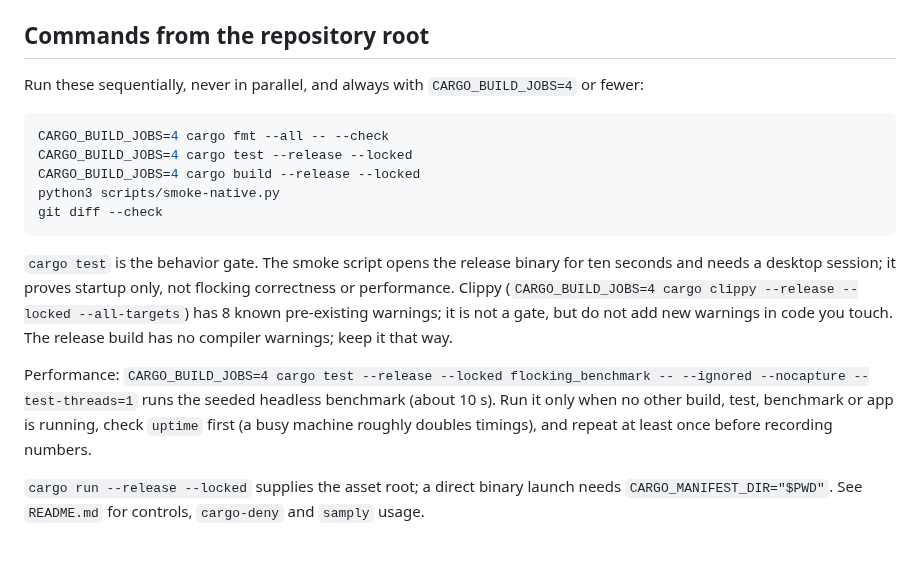
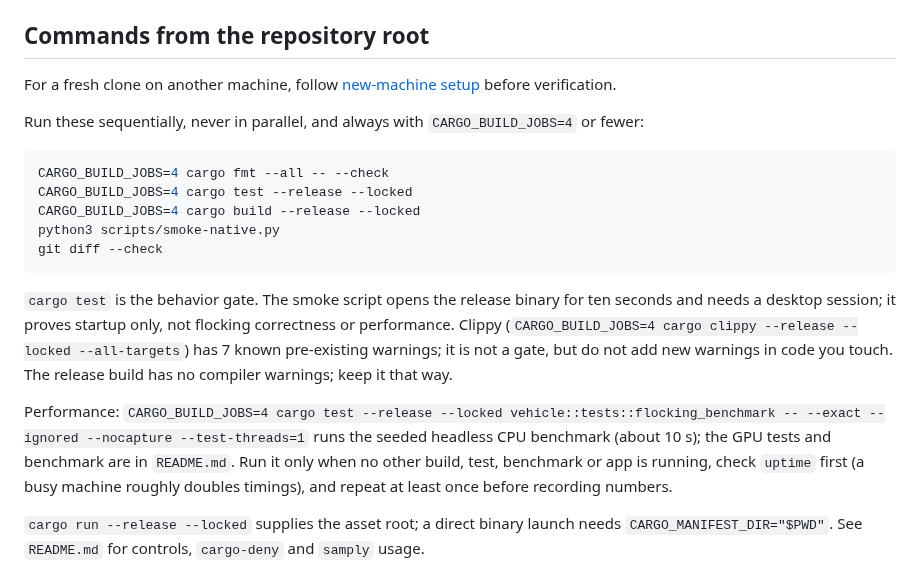
Before and after one commit to martines3000/autonomous-characters-3d, a Markdown page: AGENTS.md, the part around the change. Rendered like a GitHub page; blank space fills up the shorter version.

````diff
--- a/AGENTS.md
+++ b/AGENTS.md
@@ -3,6 +3,8 @@
 Native Rust/Bevy 3D boids simulation. Bevy 0.20.1, bevy_egui 0.43.1, nalgebra 0.35, Rust 1.99.1 (pinned in `rust-toolchain.toml`). Source lives in `src/`: `main.rs` (app setup, `GlobalState` defaults, egui menu, camera input), `vehicle.rs` (spawning, steering, integration), `target.rs` (selectable target), `octree.rs` (spatial index).
 
 ## Commands from the repository root
+
+For a fresh clone on another machine, follow [new-machine setup](docs/new-machine-setup.md) before verification.
 
 Run these sequentially, never in parallel, and always with `CARGO_BUILD_JOBS=4` or fewer:
 
@@ -14,9 +16,9 @@ python3 scripts/smoke-native.py
 git diff --check
 ```
 
-`cargo test` is the behavior gate. The smoke script opens the release binary for ten seconds and needs a desktop session; it proves startup only, not flocking correctness or performance. Clippy (`CARGO_BUILD_JOBS=4 cargo clippy --release --locked --all-targets`) has 8 known pre-existing warnings; it is not a gate, but do not add new warnings in code you touch. The release build has no compiler warnings; keep it that way.
+`cargo test` is the behavior gate. The smoke script opens the release binary for ten seconds and needs a desktop session; it proves startup only, not flocking correctness or performance. Clippy (`CARGO_BUILD_JOBS=4 cargo clippy --release --locked --all-targets`) has 7 known pre-existing warnings; it is not a gate, but do not add new warnings in code you touch. The release build has no compiler warnings; keep it that way.
 
-Performance: `CARGO_BUILD_JOBS=4 cargo test --release --locked flocking_benchmark -- --ignored --nocapture --test-threads=1` runs the seeded headless benchmark (about 10 s). Run it only when no other build, test, benchmark or app is running, check `uptime` first (a busy machine roughly doubles timings), and repeat at least once before recording numbers.
+Performance: `CARGO_BUILD_JOBS=4 cargo test --release --locked vehicle::tests::flocking_benchmark -- --exact --ignored --nocapture --test-threads=1` runs the seeded headless CPU benchmark (about 10 s); the GPU tests and benchmark are in `README.md`. Run it only when no other build, test, benchmark or app is running, check `uptime` first (a busy machine roughly doubles timings), and repeat at least once before recording numbers.
 
 `cargo run --release --locked` supplies the asset root; a direct binary launch needs `CARGO_MANIFEST_DIR="$PWD"`. See `README.md` for controls, `cargo-deny` and `samply` usage.
 
````
Also changed, not shown: README.md (+2 -0 lines), docs/new-machine-setup.md (added, +234 -0 lines).
